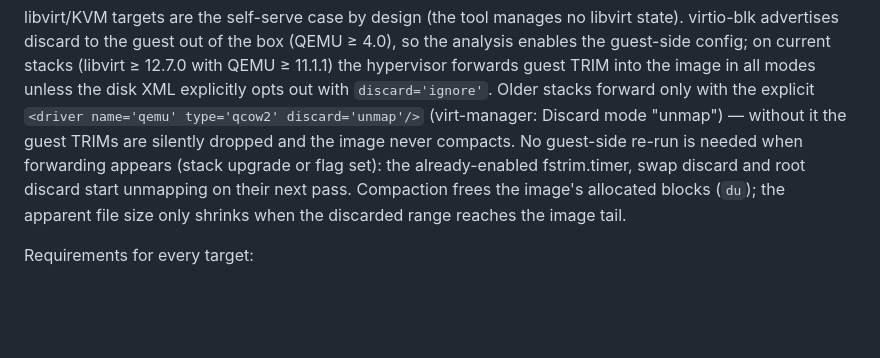
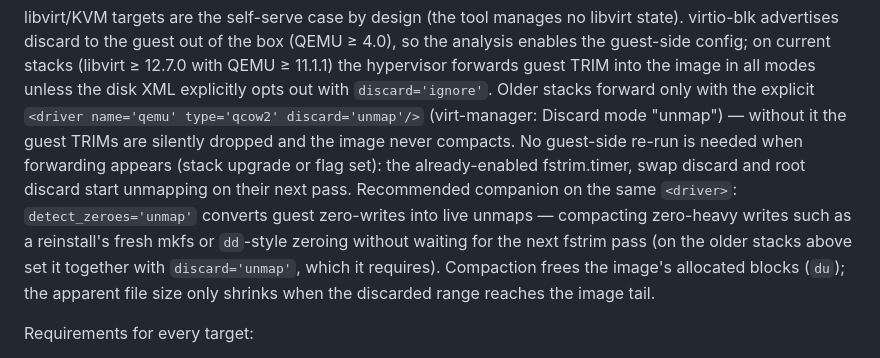
Before and after one commit to plartemyev/tiny_utilities, a Markdown page: archinstaller/README.md, the part around the change. Drawn GitHub-style; blank space fills up the shorter version.

Commit message:
archinstaller: recommend detect_zeroes='unmap' alongside libvirt discard forwarding

```diff
--- a/archinstaller/README.md
+++ b/archinstaller/README.md
@@ -72,9 +72,14 @@ with `discard='ignore'`. Older stacks forward only with the explicit
 mode "unmap") — without it the guest TRIMs are silently dropped and the
 image never compacts. No guest-side re-run is needed when forwarding
 appears (stack upgrade or flag set): the already-enabled fstrim.timer, swap
-discard and root discard start unmapping on their next pass. Compaction
-frees the image's allocated blocks (`du`); the apparent file size only
-shrinks when the discarded range reaches the image tail.
+discard and root discard start unmapping on their next pass. Recommended
+companion on the same `<driver>`: `detect_zeroes='unmap'` converts guest
+zero-writes into live unmaps — compacting zero-heavy writes such as a
+reinstall's fresh mkfs or `dd`-style zeroing without waiting for the next
+fstrim pass (on the older stacks above set it together with
+`discard='unmap'`, which it requires). Compaction frees the image's
+allocated blocks (`du`); the apparent file size only shrinks when the
+discarded range reaches the image tail.
 
 Requirements for every target:
 
```
